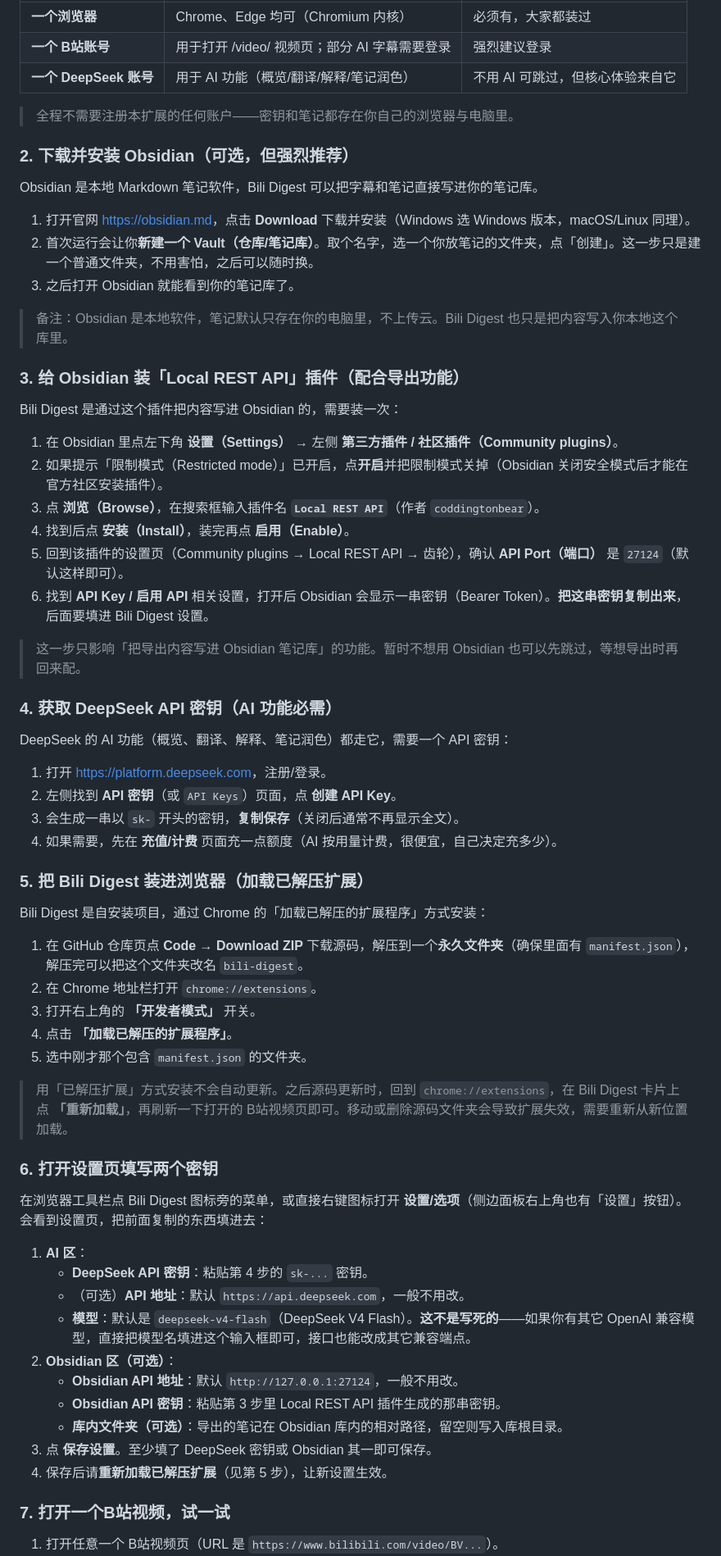
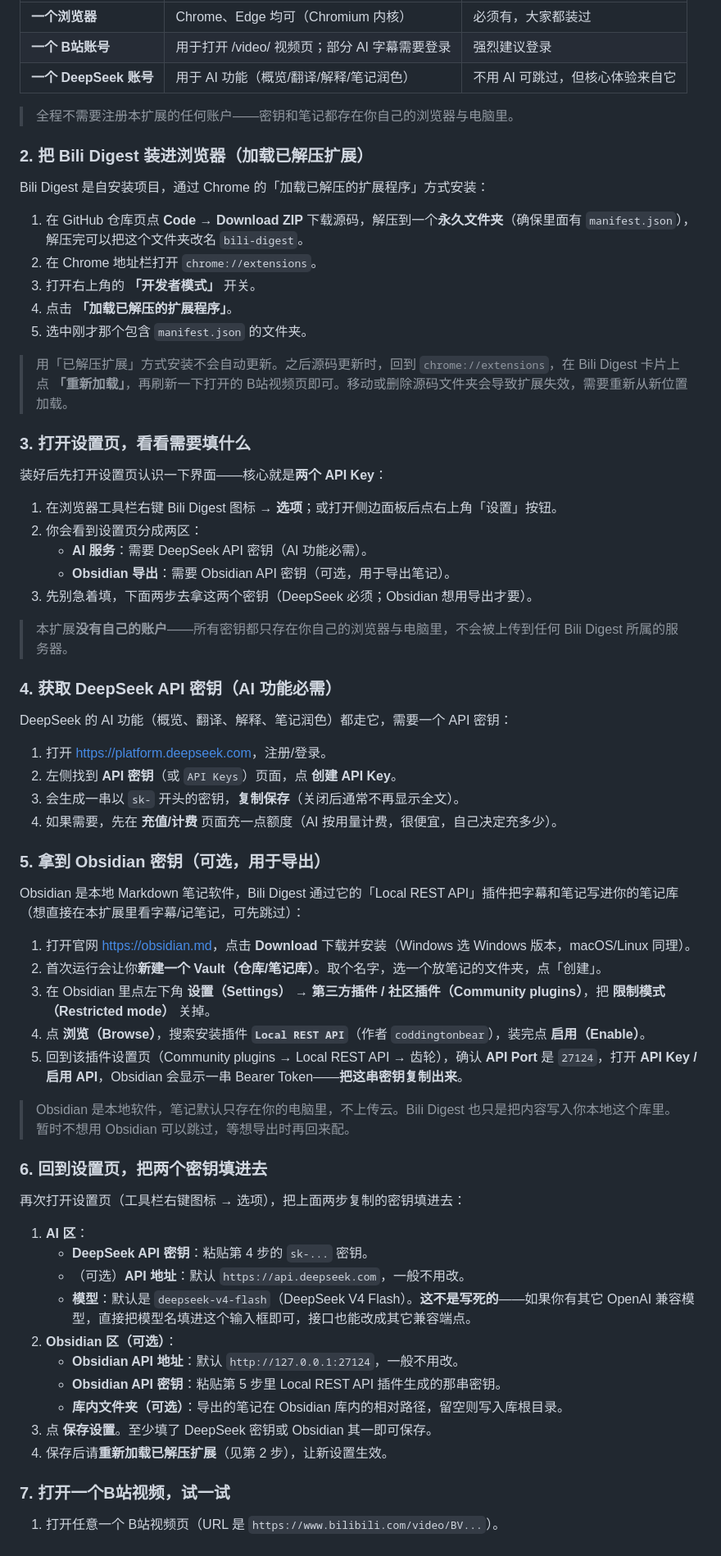
Before and after one commit to 1030017080-blip/bili-digest, a Markdown page: README.md, the part around the change. Shown at 82% size. Drawn GitHub-style.

Commit message:
调整零基础教程顺序为先装扩展、再看设置的两个API Key、再获取密钥

```diff
--- a/README.md
+++ b/README.md
@@ -29,39 +29,7 @@ Bili Digest 是自带密钥（Bring Your Own Key）的本地项目，从 GitHub
 
 > 全程不需要注册本扩展的任何账户——密钥和笔记都存在你自己的浏览器与电脑里。
 
-### 2. 下载并安装 Obsidian（可选，但强烈推荐）
-
-Obsidian 是本地 Markdown 笔记软件，Bili Digest 可以把字幕和笔记直接写进你的笔记库。
-
-1. 打开官网 <https://obsidian.md>，点击 **Download** 下载并安装（Windows 选 Windows 版本，macOS/Linux 同理）。
-2. 首次运行会让你**新建一个 Vault（仓库/笔记库）**。取个名字，选一个你放笔记的文件夹，点「创建」。这一步只是建一个普通文件夹，不用害怕，之后可以随时换。
-3. 之后打开 Obsidian 就能看到你的笔记库了。
-
-> 备注：Obsidian 是本地软件，笔记默认只存在你的电脑里，不上传云。Bili Digest 也只是把内容写入你本地这个库里。
-
-### 3. 给 Obsidian 装「Local REST API」插件（配合导出功能）
-
-Bili Digest 是通过这个插件把内容写进 Obsidian 的，需要装一次：
-
-1. 在 Obsidian 里点左下角 **设置（Settings）** → 左侧 **第三方插件 / 社区插件（Community plugins）**。
-2. 如果提示「限制模式（Restricted mode）」已开启，点**开启**并把限制模式关掉（Obsidian 关闭安全模式后才能在官方社区安装插件）。
-3. 点 **浏览（Browse）**，在搜索框输入插件名 **`Local REST API`**（作者 `coddingtonbear`）。
-4. 找到后点 **安装（Install）**，装完再点 **启用（Enable）**。
-5. 回到该插件的设置页（Community plugins → Local REST API → 齿轮），确认 **API Port（端口）** 是 `27124`（默认这样即可）。
-6. 找到 **API Key / 启用 API** 相关设置，打开后 Obsidian 会显示一串密钥（Bearer Token）。**把这串密钥复制出来**，后面要填进 Bili Digest 设置。
-
-> 这一步只影响「把导出内容写进 Obsidian 笔记库」的功能。暂时不想用 Obsidian 也可以先跳过，等想导出时再回来配。
-
-### 4. 获取 DeepSeek API 密钥（AI 功能必需）
-
-DeepSeek 的 AI 功能（概览、翻译、解释、笔记润色）都走它，需要一个 API 密钥：
-
-1. 打开 <https://platform.deepseek.com>，注册/登录。
-2. 左侧找到 **API 密钥**（或 `API Keys`）页面，点 **创建 API Key**。
-3. 会生成一串以 `sk-` 开头的密钥，**复制保存**（关闭后通常不再显示全文）。
-4. 如果需要，先在 **充值/计费** 页面充一点额度（AI 按用量计费，很便宜，自己决定充多少）。
-
-### 5. 把 Bili Digest 装进浏览器（加载已解压扩展）
+### 2. 把 Bili Digest 装进浏览器（加载已解压扩展）
 
 Bili Digest 是自安装项目，通过 Chrome 的「加载已解压的扩展程序」方式安装：
 
@@ -73,9 +41,42 @@ Bili Digest 是自安装项目，通过 Chrome 的「加载已解压的扩展程
 
 > 用「已解压扩展」方式安装不会自动更新。之后源码更新时，回到 `chrome://extensions`，在 Bili Digest 卡片上点 **「重新加载」**，再刷新一下打开的 B站视频页即可。移动或删除源码文件夹会导致扩展失效，需要重新从新位置加载。
 
-### 6. 打开设置页填写两个密钥
+### 3. 打开设置页，看看需要填什么
 
-在浏览器工具栏点 Bili Digest 图标旁的菜单，或直接右键图标打开 **设置/选项**（侧边面板右上角也有「设置」按钮）。会看到设置页，把前面复制的东西填进去：
+装好后先打开设置页认识一下界面——核心就是**两个 API Key**：
+
+1. 在浏览器工具栏右键 Bili Digest 图标 → **选项**；或打开侧边面板后点右上角「设置」按钮。
+2. 你会看到设置页分成两区：
+   - **AI 服务**：需要 DeepSeek API 密钥（AI 功能必需）。
+   - **Obsidian 导出**：需要 Obsidian API 密钥（可选，用于导出笔记）。
+3. 先别急着填，下面两步去拿这两个密钥（DeepSeek 必须；Obsidian 想用导出才要）。
+
+> 本扩展**没有自己的账户**——所有密钥都只存在你自己的浏览器与电脑里，不会被上传到任何 Bili Digest 所属的服务器。
+
+### 4. 获取 DeepSeek API 密钥（AI 功能必需）
+
+DeepSeek 的 AI 功能（概览、翻译、解释、笔记润色）都走它，需要一个 API 密钥：
+
+1. 打开 <https://platform.deepseek.com>，注册/登录。
+2. 左侧找到 **API 密钥**（或 `API Keys`）页面，点 **创建 API Key**。
+3. 会生成一串以 `sk-` 开头的密钥，**复制保存**（关闭后通常不再显示全文）。
+4. 如果需要，先在 **充值/计费** 页面充一点额度（AI 按用量计费，很便宜，自己决定充多少）。
+
+### 5. 拿到 Obsidian 密钥（可选，用于导出）
+
+Obsidian 是本地 Markdown 笔记软件，Bili Digest 通过它的「Local REST API」插件把字幕和笔记写进你的笔记库（想直接在本扩展里看字幕/记笔记，可先跳过）：
+
+1. 打开官网 <https://obsidian.md>，点击 **Download** 下载并安装（Windows 选 Windows 版本，macOS/Linux 同理）。
+2. 首次运行会让你**新建一个 Vault（仓库/笔记库）**。取个名字，选一个放笔记的文件夹，点「创建」。
+3. 在 Obsidian 里点左下角 **设置（Settings）** → **第三方插件 / 社区插件（Community plugins）**，把 **限制模式（Restricted mode）** 关掉。
+4. 点 **浏览（Browse）**，搜索安装插件 **`Local REST API`**（作者 `coddingtonbear`），装完点 **启用（Enable）**。
+5. 回到该插件设置页（Community plugins → Local REST API → 齿轮），确认 **API Port** 是 `27124`，打开 **API Key / 启用 API**，Obsidian 会显示一串 Bearer Token——**把这串密钥复制出来**。
+
+> Obsidian 是本地软件，笔记默认只存在你的电脑里，不上传云。Bili Digest 也只是把内容写入你本地这个库里。暂时不想用 Obsidian 可以跳过，等想导出时再回来配。
+
+### 6. 回到设置页，把两个密钥填进去
+
+再次打开设置页（工具栏右键图标 → 选项），把上面两步复制的密钥填进去：
 
 1. **AI 区**：
    - **DeepSeek API 密钥**：粘贴第 4 步的 `sk-...` 密钥。
@@ -83,10 +84,10 @@ Bili Digest 是自安装项目，通过 Chrome 的「加载已解压的扩展程
    - **模型**：默认是 `deepseek-v4-flash`（DeepSeek V4 Flash）。**这不是写死的**——如果你有其它 OpenAI 兼容模型，直接把模型名填进这个输入框即可，接口也能改成其它兼容端点。
 2. **Obsidian 区（可选）**：
    - **Obsidian API 地址**：默认 `http://127.0.0.1:27124`，一般不用改。
-   - **Obsidian API 密钥**：粘贴第 3 步里 Local REST API 插件生成的那串密钥。
+   - **Obsidian API 密钥**：粘贴第 5 步里 Local REST API 插件生成的那串密钥。
    - **库内文件夹（可选）**：导出的笔记在 Obsidian 库内的相对路径，留空则写入库根目录。
 3. 点 **保存设置**。至少填了 DeepSeek 密钥或 Obsidian 其一即可保存。
-4. 保存后请**重新加载已解压扩展**（见第 5 步），让新设置生效。
+4. 保存后请**重新加载已解压扩展**（见第 2 步），让新设置生效。
 
 ### 7. 打开一个B站视频，试一试
 
```
